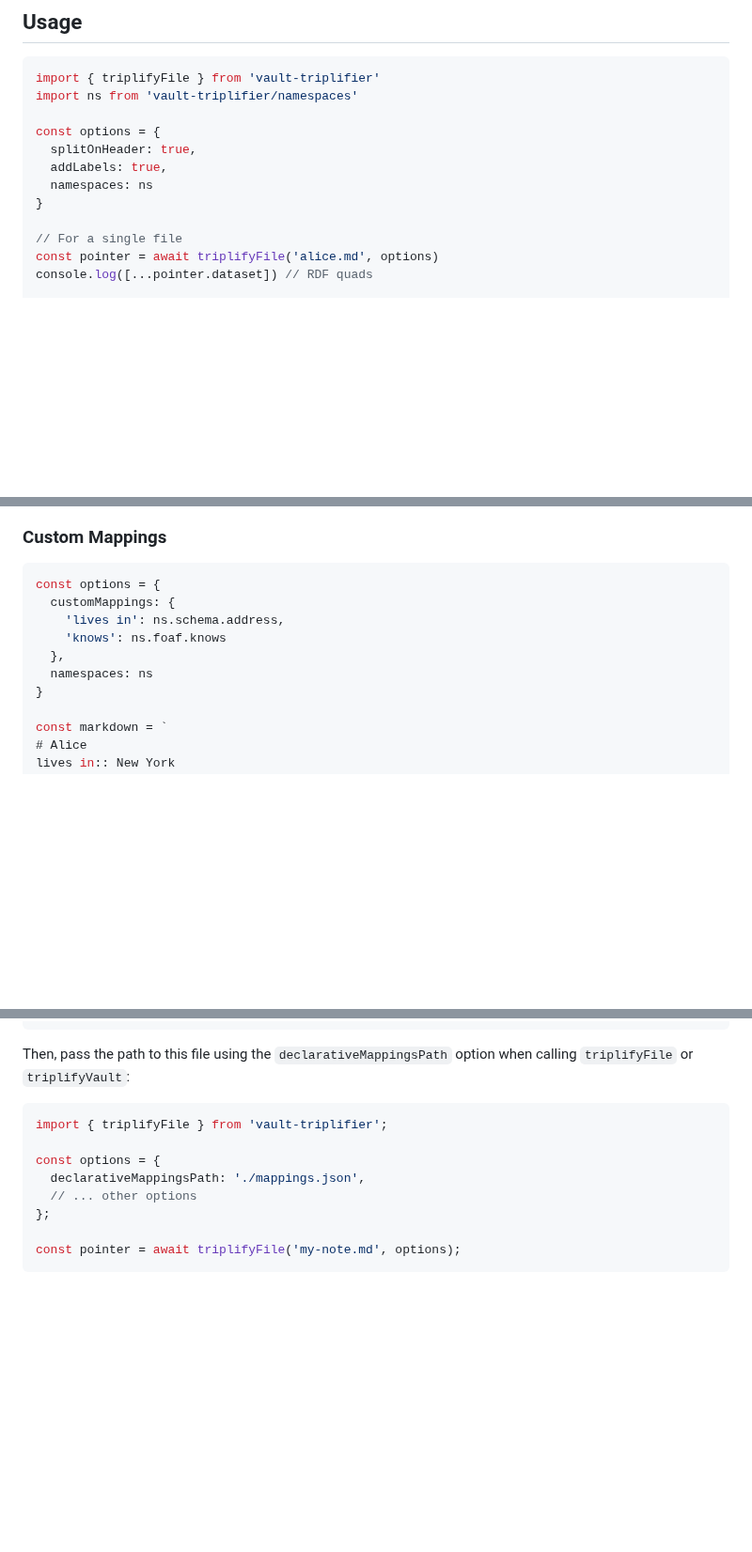
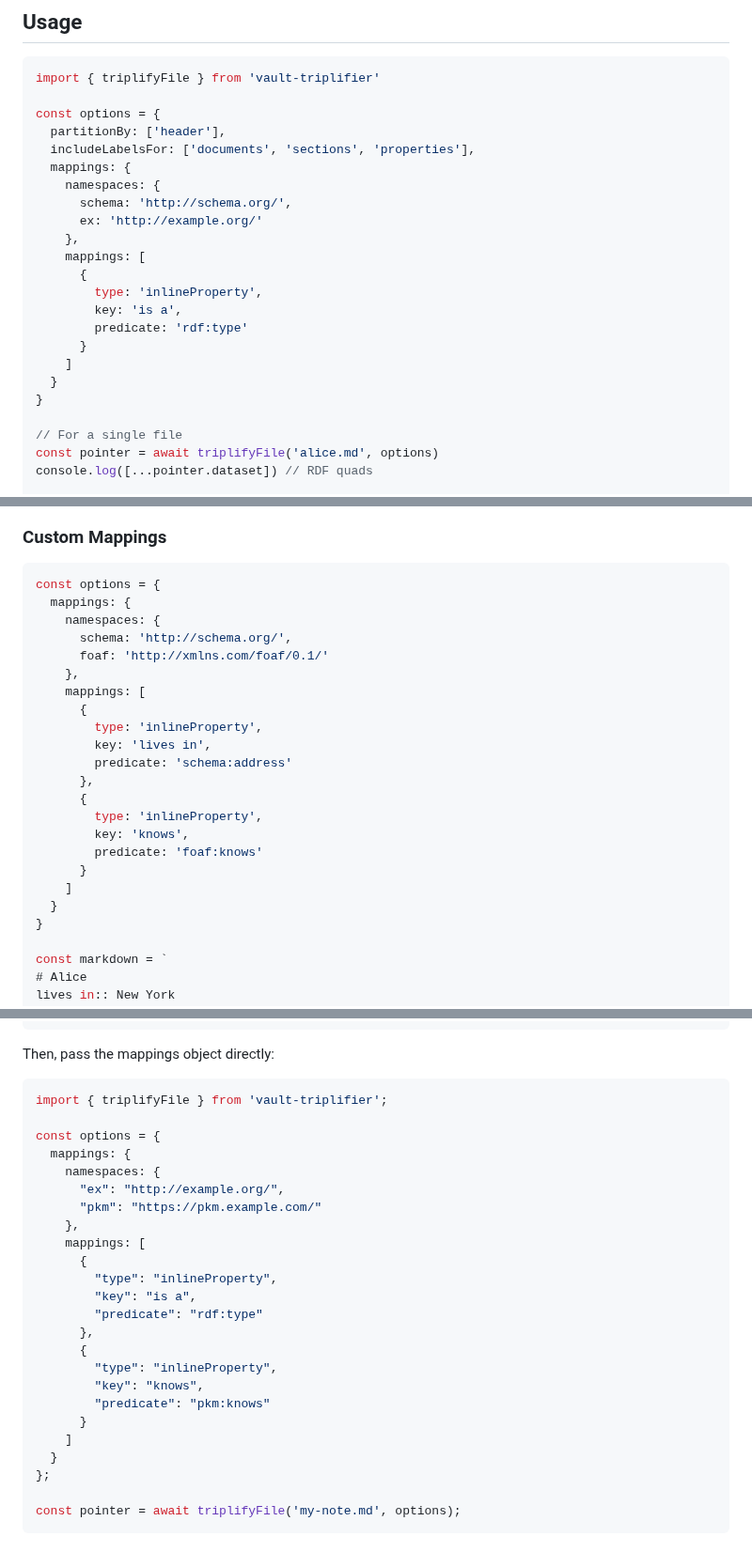
Before and after one commit to cristianvasquez/vault-triplifier, a Markdown page: generated_docs.md, 3 parts joined by grey strips. Shown at 94% size. GitHub-like rendering; blank space fills up the shorter version.

````diff
--- a/generated_docs.md
+++ b/generated_docs.md
@@ -12,12 +12,23 @@ npm install vault-triplifier
 
 ```javascript
 import { triplifyFile } from 'vault-triplifier'
-import ns from 'vault-triplifier/namespaces'
 
 const options = {
-  splitOnHeader: true,
-  addLabels: true,
-  namespaces: ns
+  partitionBy: ['header'],
+  includeLabelsFor: ['documents', 'sections', 'properties'],
+  mappings: {
+    namespaces: {
+      schema: 'http://schema.org/',
+      ex: 'http://example.org/'
+    },
+    mappings: [
+      {
+        type: 'inlineProperty',
+        key: 'is a',
+        predicate: 'rdf:type'
+      }
+    ]
+  }
 }
 
 // For a single file
@@ -107,11 +115,24 @@ const pointer = await triplifyFile('people.md', options)
 
 ```javascript
 const options = {
-  customMappings: {
-    'lives in': ns.schema.address,
-    'knows': ns.foaf.knows
-  },
-  namespaces: ns
+  mappings: {
+    namespaces: {
+      schema: 'http://schema.org/',
+      foaf: 'http://xmlns.com/foaf/0.1/'
+    },
+    mappings: [
+      {
+        type: 'inlineProperty',
+        key: 'lives in',
+        predicate: 'schema:address'
+      },
+      {
+        type: 'inlineProperty',
+        key: 'knows',
+        predicate: 'foaf:knows'
+      }
+    ]
+  }
 }
 
 const markdown = `
@@ -146,14 +167,30 @@ Alternatively, create a JSON file (e.g., `mappings.json`) with the following str
 }
 ```
 
-Then, pass the path to this file using the `declarativeMappingsPath` option when calling `triplifyFile` or `triplifyVault`:
+Then, pass the mappings object directly:
 
 ```javascript
 import { triplifyFile } from 'vault-triplifier';
 
 const options = {
-  declarativeMappingsPath: './mappings.json',
-  // ... other options
+  mappings: {
+    namespaces: {
+      "ex": "http://example.org/",
+      "pkm": "https://pkm.example.com/"
+    },
+    mappings: [
+      {
+        "type": "inlineProperty",
+        "key": "is a",
+        "predicate": "rdf:type"
+      },
+      {
+        "type": "inlineProperty",
+        "key": "knows",
+        "predicate": "pkm:knows"
+      }
+    ]
+  }
 };
 
 const pointer = await triplifyFile('my-note.md', options);
````
Also changed, not shown: other parts of generated_docs.md (+24 -29 lines), Readme.md (+3 -3 lines).
